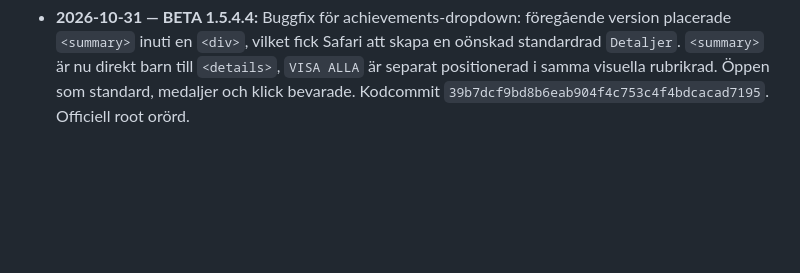
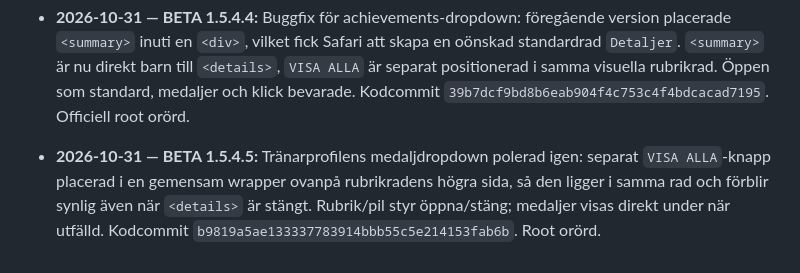
Before and after one commit to olikid/shl-gulddrommen, a Markdown page: PROJECT_BIBLE.md, the part around the change. Rendered like a GitHub page; blank space fills up the shorter version.

Commit message:
docs: BETA 1.5.4.5 awards dropdown layout

```diff
--- a/PROJECT_BIBLE.md
+++ b/PROJECT_BIBLE.md
@@ -195,3 +195,5 @@ Tränarens privatekonomi ska i en framtida version påverka matchbeslut och i f
 - **2026-10-31 — BETA 1.5.4.3:** Visuell polering av tränarprofilens utmärkelse-dropdown efter skärmbild: `VISA ALLA` flyttad upp i samma rad som rubrik och dropdownpil, onödigt vertikalt tomrum borttaget, medaljer i jämnt fyrkolumners grid, mindre och mer läsbara medaljtexter utan aggressiv ordbrytning. Dropdown fortsatt öppen som standard och medaljer fortsatt klickbara. Kodcommit `c484c2a9b4a84ebee8f5c486d2a754635d76a419`. Officiell root orörd.
 
 - **2026-10-31 — BETA 1.5.4.4:** Buggfix för achievements-dropdown: föregående version placerade `<summary>` inuti en `<div>`, vilket fick Safari att skapa en oönskad standardrad `Detaljer`. `<summary>` är nu direkt barn till `<details>`, `VISA ALLA` är separat positionerad i samma visuella rubrikrad. Öppen som standard, medaljer och klick bevarade. Kodcommit `39b7dcf9bd8b6eab904f4c753c4f4bdcacad7195`. Officiell root orörd.
+
+- **2026-10-31 — BETA 1.5.4.5:** Tränarprofilens medaljdropdown polerad igen: separat `VISA ALLA`-knapp placerad i en gemensam wrapper ovanpå rubrikradens högra sida, så den ligger i samma rad och förblir synlig även när `<details>` är stängt. Rubrik/pil styr öppna/stäng; medaljer visas direkt under när utfälld. Kodcommit `b9819a5ae133337783914bbb55c5e214153fab6b`. Root orörd.
```
